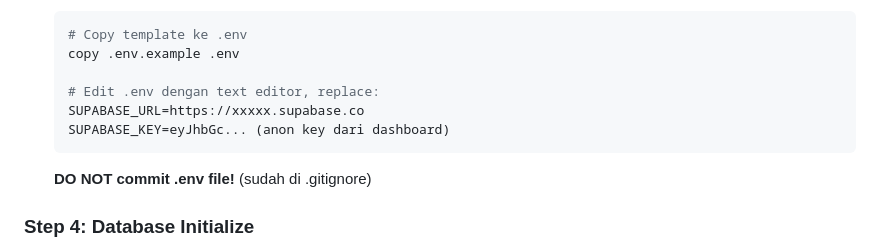
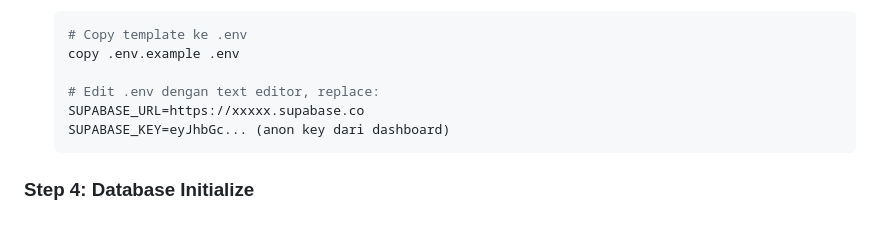
Before and after one commit to Dunkleosteuz/coup-web, a Markdown page: README.md, the part around the change. GitHub-like rendering; blank space fills up the shorter version.

````diff
--- a/README.md
+++ b/README.md
@@ -174,8 +174,6 @@ pip install -r requirements.txt
    SUPABASE_KEY=eyJhbGc... (anon key dari dashboard)
    ```
 
-   **DO NOT commit .env file!** (sudah di .gitignore)
-
 ### Step 4: Database Initialize
 
 1. Buka Supabase SQL Editor
````
